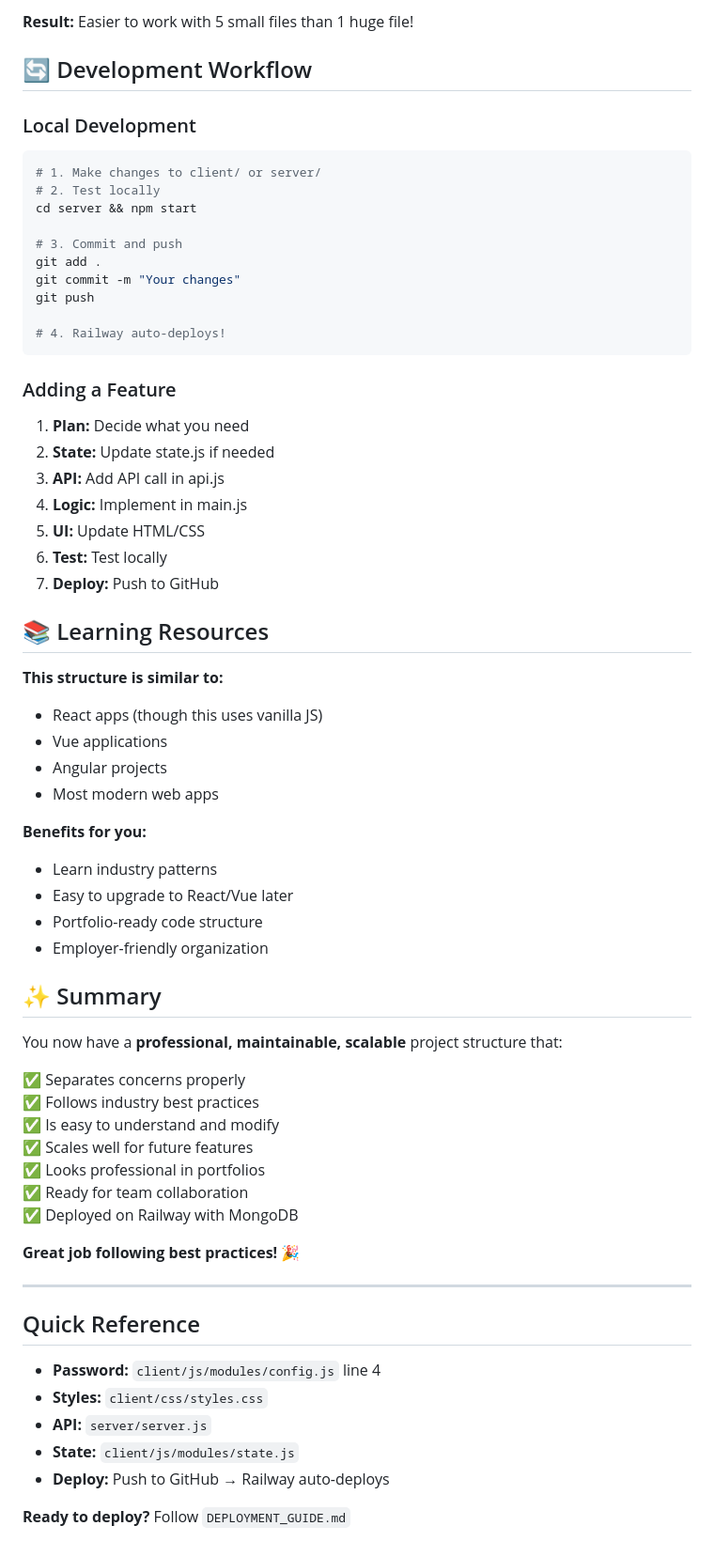
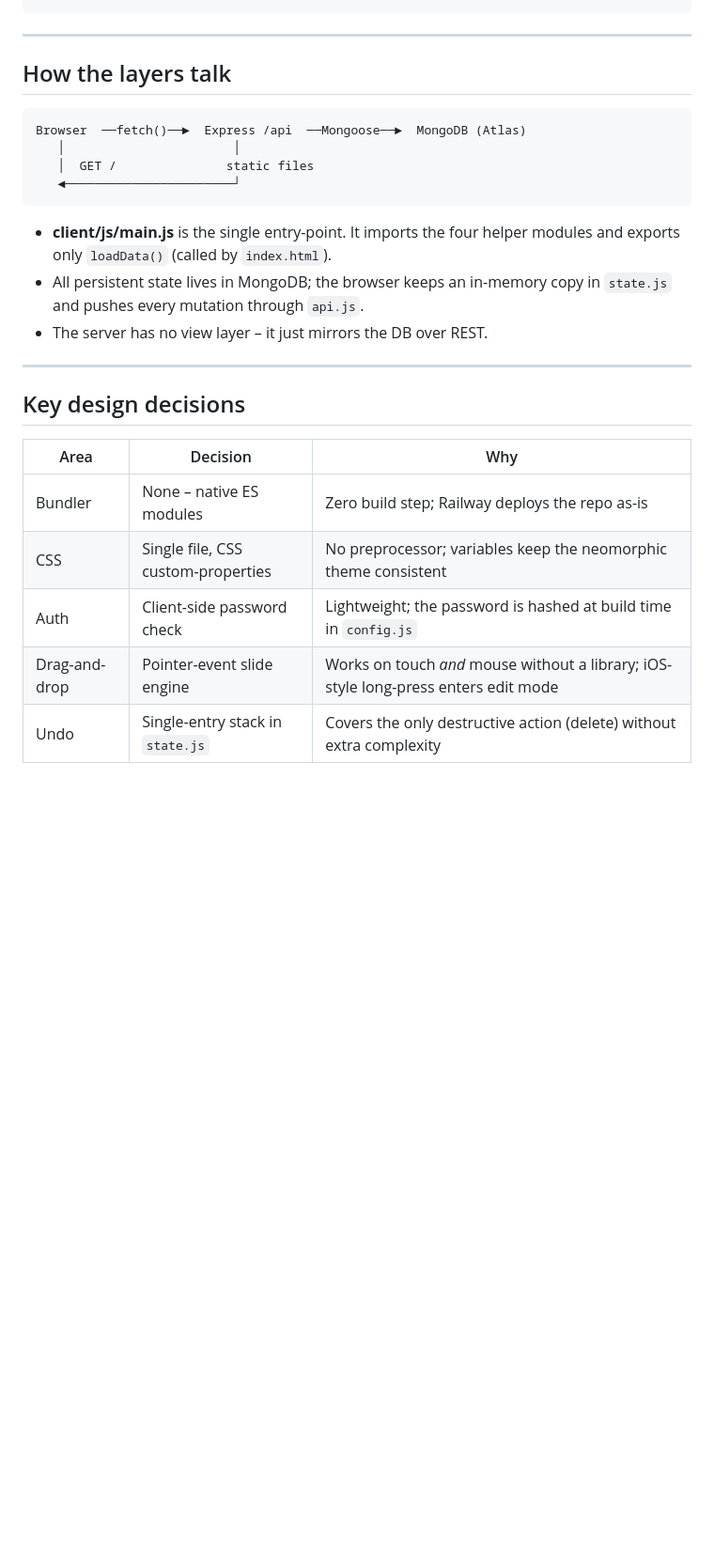
Before and after one commit to RaidenIV/project_tracker, a Markdown page: STRUCTURE.md, the part around one of its changes. Shown at 94% size. GitHub-like rendering; blank space fills up the shorter version.

````diff
--- a/STRUCTURE.md
+++ b/STRUCTURE.md
@@ -177,66 +39,29 @@ vs.
-**Result:** Easier to work with 5 small files than 1 huge file!
-
-## 🔄 Development Workflow
-
-### Local Development
-```bash
-# 1. Make changes to client/ or server/
-# 2. Test locally
-cd server && npm start
-
-# 3. Commit and push
-git add .
-git commit -m "Your changes"
-git push
-
-# 4. Railway auto-deploys!
-```
-
-### Adding a Feature
-1. **Plan:** Decide what you need
-2. **State:** Update state.js if needed
-3. **API:** Add API call in api.js
-4. **Logic:** Implement in main.js
-5. **UI:** Update HTML/CSS
-6. **Test:** Test locally
-7. **Deploy:** Push to GitHub
-
-## 📚 Learning Resources
-
-**This structure is similar to:**
-- React apps (though this uses vanilla JS)
-- Vue applications
-- Angular projects
-- Most modern web apps
-
-**Benefits for you:**
-- Learn industry patterns
-- Easy to upgrade to React/Vue later
-- Portfolio-ready code structure
-- Employer-friendly organization
-
-## ✨ Summary
-
-You now have a **professional, maintainable, scalable** project structure that:
-
-✅ Separates concerns properly
-✅ Follows industry best practices
-✅ Is easy to understand and modify
-✅ Scales well for future features
-✅ Looks professional in portfolios
-✅ Ready for team collaboration
-✅ Deployed on Railway with MongoDB
-
-**Great job following best practices!** 🎉
 
 ---
 
-## Quick Reference
+## How the layers talk
 
-- **Password:** `client/js/modules/config.js` line 4
-- **Styles:** `client/css/styles.css`
-- **API:** `server/server.js`
-- **State:** `client/js/modules/state.js`
-- **Deploy:** Push to GitHub → Railway auto-deploys
+```
+Browser  ──fetch()──►  Express /api  ──Mongoose──►  MongoDB (Atlas)
+   │                       │
+   │  GET /               static files
+   ◄───────────────────────┘
+```
 
-**Ready to deploy?** Follow `DEPLOYMENT_GUIDE.md`
+* **client/js/main.js** is the single entry-point.  It imports the four
+  helper modules and exports only `loadData()` (called by `index.html`).
+* All persistent state lives in MongoDB; the browser keeps an in-memory
+  copy in `state.js` and pushes every mutation through `api.js`.
+* The server has no view layer – it just mirrors the DB over REST.
+
+---
+
+## Key design decisions
+
+| Area | Decision | Why |
+|---|---|---|
+| Bundler | None – native ES modules | Zero build step; Railway deploys the repo as-is |
+| CSS | Single file, CSS custom-properties | No preprocessor; variables keep the neomorphic theme consistent |
+| Auth | Client-side password check | Lightweight; the password is hashed at build time in `config.js` |
+| Drag-and-drop | Pointer-event slide engine | Works on touch *and* mouse without a library; iOS-style long-press enters edit mode |
+| Undo | Single-entry stack in `state.js` | Covers the only destructive action (delete) without extra complexity |
````
Also changed, not shown: other parts of STRUCTURE.md (+25 -163 lines), README.md (added, +98 -0 lines).
